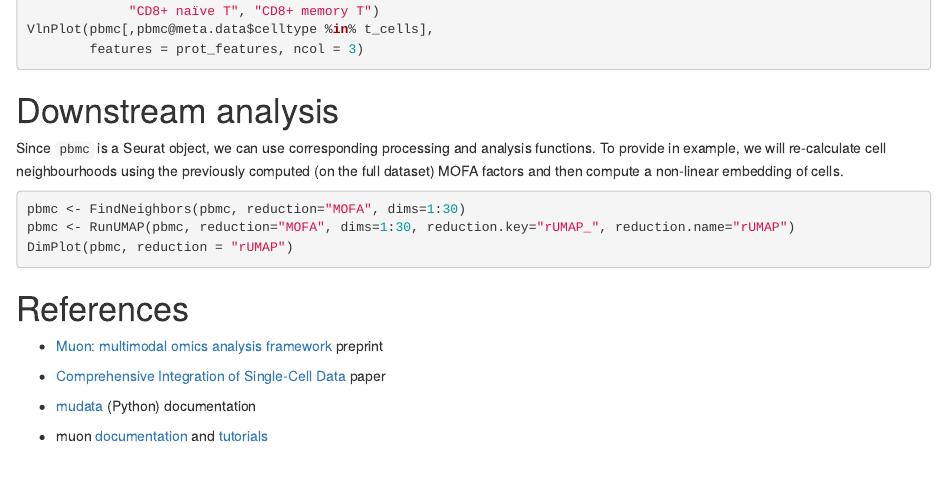
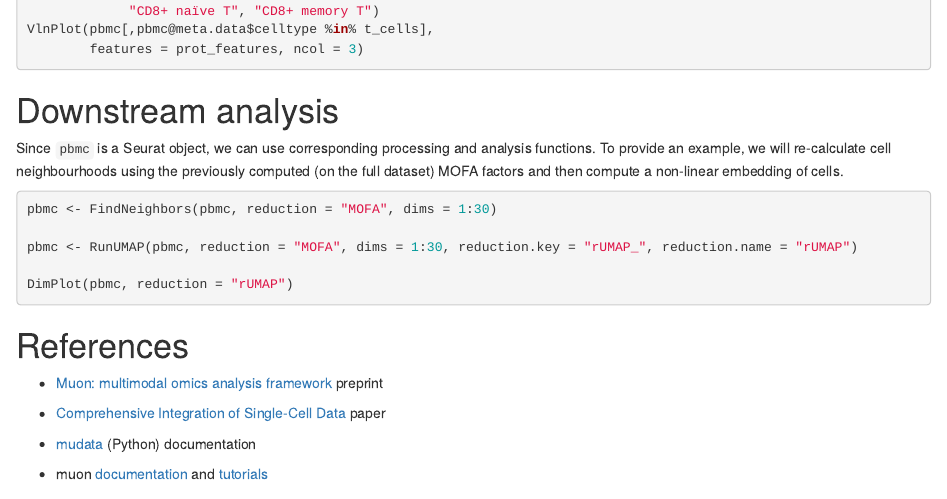
Before and after one commit to PMBio/MuDataSeurat, an R Markdown document (vignettes/PBMC-CITE-seq.Rmd): the page in a window 1100 px wide, from 1560 px down. Rendered offline with R 4.5, knitr and Pandoc, with nearby package versions; the code chunks are not run, so their results and figures are left out; drawn as R Markdown's standard HTML page in place of the format the file asks for.

Commit message:
Fix vignette typos

````diff
--- a/vignettes/PBMC-CITE-seq.Rmd
+++ b/vignettes/PBMC-CITE-seq.Rmd
@@ -102,11 +102,13 @@ VlnPlot(pbmc[,pbmc@meta.data$celltype %in% t_cells],
 
 # Downstream analysis
 
-Since `pbmc` is a Seurat object, we can use corresponding processing and analysis functions. To provide in example, we will re-calculate cell neighbourhoods using the previously computed (on the full dataset) MOFA factors and then compute a non-linear embedding of cells.
+Since `pbmc` is a Seurat object, we can use corresponding processing and analysis functions. To provide an example, we will re-calculate cell neighbourhoods using the previously computed (on the full dataset) MOFA factors and then compute a non-linear embedding of cells.
 
 ```{r}
-pbmc <- FindNeighbors(pbmc, reduction="MOFA", dims=1:30)
-pbmc <- RunUMAP(pbmc, reduction="MOFA", dims=1:30, reduction.key="rUMAP_", reduction.name="rUMAP")
+pbmc <- FindNeighbors(pbmc, reduction = "MOFA", dims = 1:30)
+
+pbmc <- RunUMAP(pbmc, reduction = "MOFA", dims = 1:30, reduction.key = "rUMAP_", reduction.name = "rUMAP")
+
 DimPlot(pbmc, reduction = "rUMAP")
 ```
 
````
